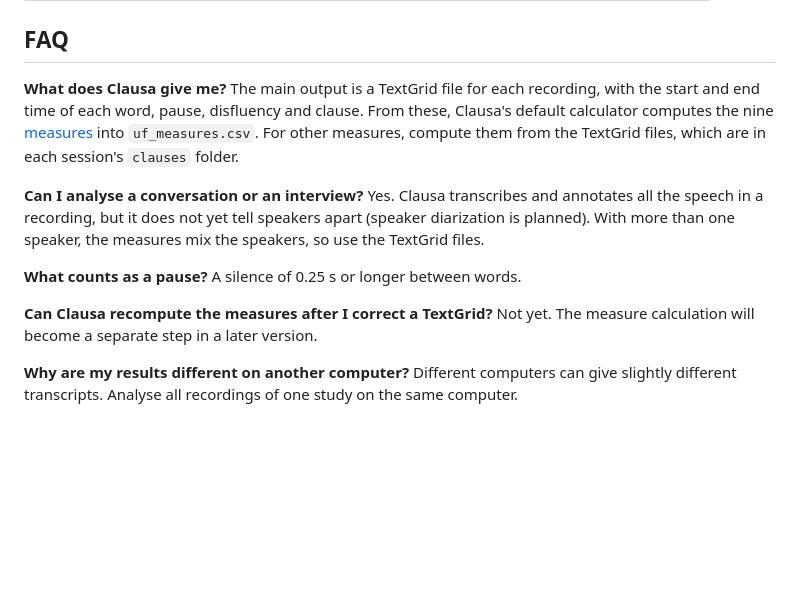
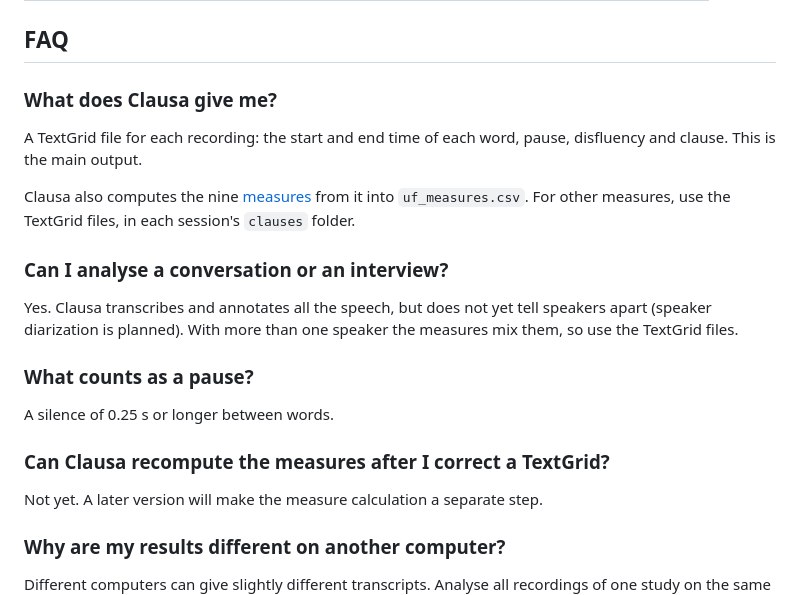
Before and after one commit to 0ldriku/Clausa, a Markdown page: README.md, the part around the change. Drawn GitHub-style; blank space fills up the shorter version.

Commit message:
README: FAQ with a heading per question

```diff
--- a/README.md
+++ b/README.md
@@ -116,26 +116,31 @@ minutes of audio in all.
 
 ## FAQ
 
-**What does Clausa give me?**
-The main output is a TextGrid file for each recording, with the start and end
-time of each word, pause, disfluency and clause. From these, Clausa's default
-calculator computes the nine [measures](#measures) into `uf_measures.csv`. For
-other measures, compute them from the TextGrid files, which are in each
+### What does Clausa give me?
+
+A TextGrid file for each recording: the start and end time of each word,
+pause, disfluency and clause. This is the main output.
+
+Clausa also computes the nine [measures](#measures) from it into
+`uf_measures.csv`. For other measures, use the TextGrid files, in each
 session's `clauses` folder.
 
-**Can I analyse a conversation or an interview?**
-Yes. Clausa transcribes and annotates all the speech in a recording, but it
-does not yet tell speakers apart (speaker diarization is planned). With more
-than one speaker, the measures mix the speakers, so use the TextGrid files.
+### Can I analyse a conversation or an interview?
 
-**What counts as a pause?**
+Yes. Clausa transcribes and annotates all the speech, but does not yet tell
+speakers apart (speaker diarization is planned). With more than one speaker
+the measures mix them, so use the TextGrid files.
+
+### What counts as a pause?
+
 A silence of 0.25 s or longer between words.
 
-**Can Clausa recompute the measures after I correct a TextGrid?**
-Not yet. The measure calculation will become a separate step in a later
-version.
+### Can Clausa recompute the measures after I correct a TextGrid?
 
-**Why are my results different on another computer?**
+Not yet. A later version will make the measure calculation a separate step.
+
+### Why are my results different on another computer?
+
 Different computers can give slightly different transcripts. Analyse all
 recordings of one study on the same computer.
 
```
Also changed, not shown: README.ja.md (+15 -8 lines), README.zh-CN.md (+14 -7 lines).
